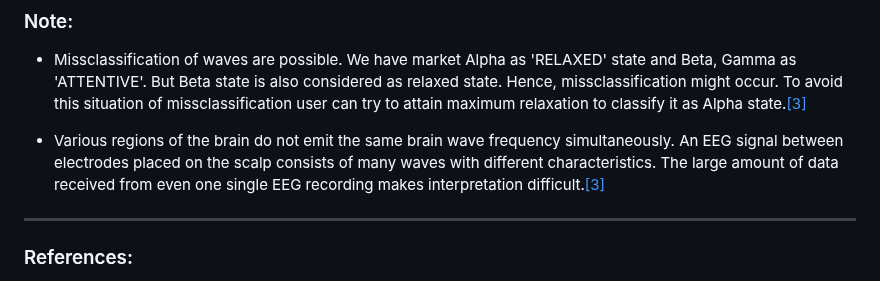
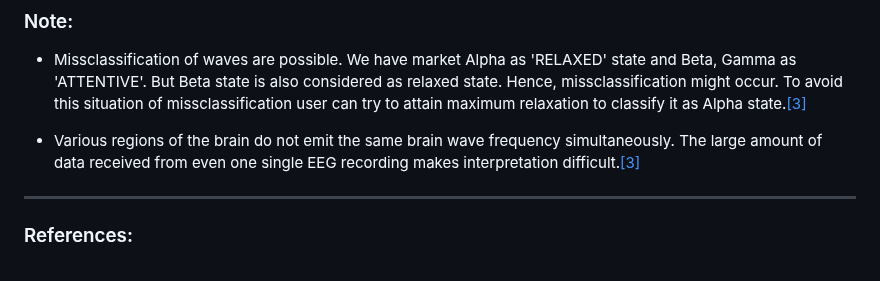
Before and after one commit to CoffeeIsAllYouNeed/Invisible-Driver, a Markdown page: docs/README.md, the part around the change. GitHub-like rendering.

```diff
--- a/docs/README.md
+++ b/docs/README.md
@@ -50,7 +50,7 @@ An electroencephalogram (EEG) is a test that measures electrical activity in the
 
 * Missclassification of waves are possible. We have market Alpha as 'RELAXED' state and Beta, Gamma as 'ATTENTIVE'. But Beta state is also considered as relaxed state. Hence, missclassification might occur. To avoid this situation of missclassification user can try to attain maximum relaxation to classify it as Alpha state.[[3]](#ref-3)
 
-* Various regions of the brain do not emit the same brain wave frequency simultaneously. An EEG signal between electrodes placed on the scalp consists of many waves with different characteristics. The large amount of data received from even one single EEG recording makes interpretation difficult.[[3]](#ref-3)
+* Various regions of the brain do not emit the same brain wave frequency simultaneously. The large amount of data received from even one single EEG recording makes interpretation difficult.[[3]](#ref-3)
 
 ---
 
```
Also changed, not shown: README.md (+45 -1 lines).
